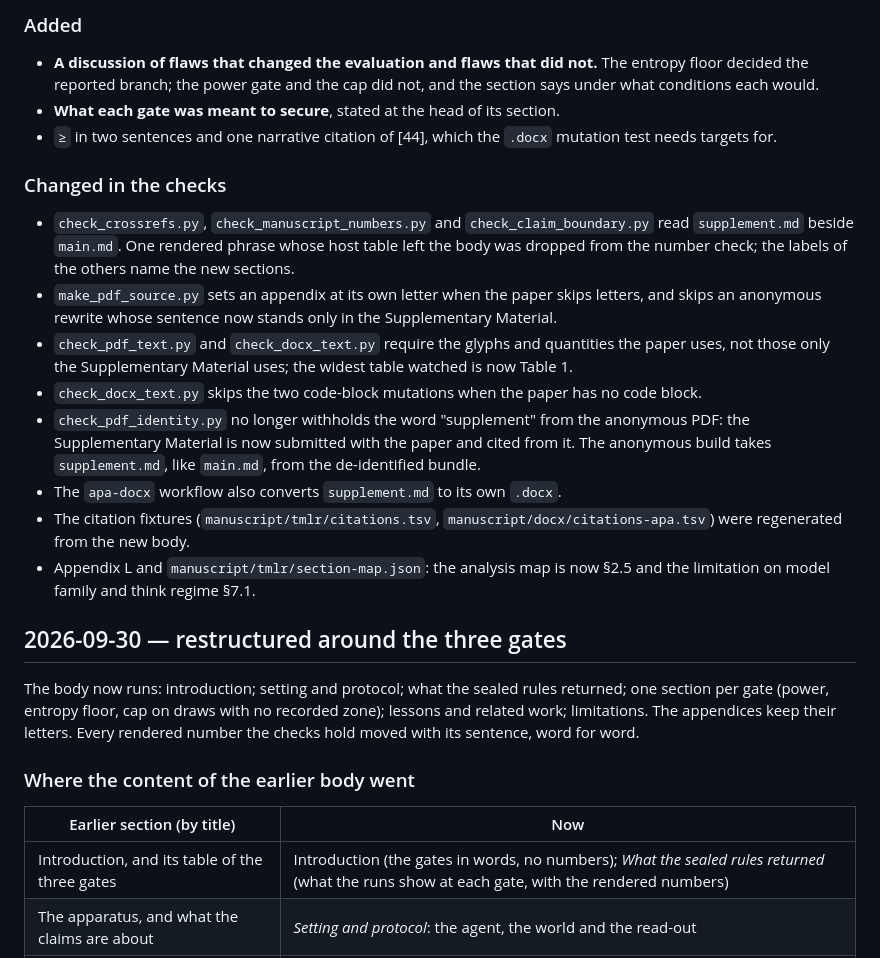
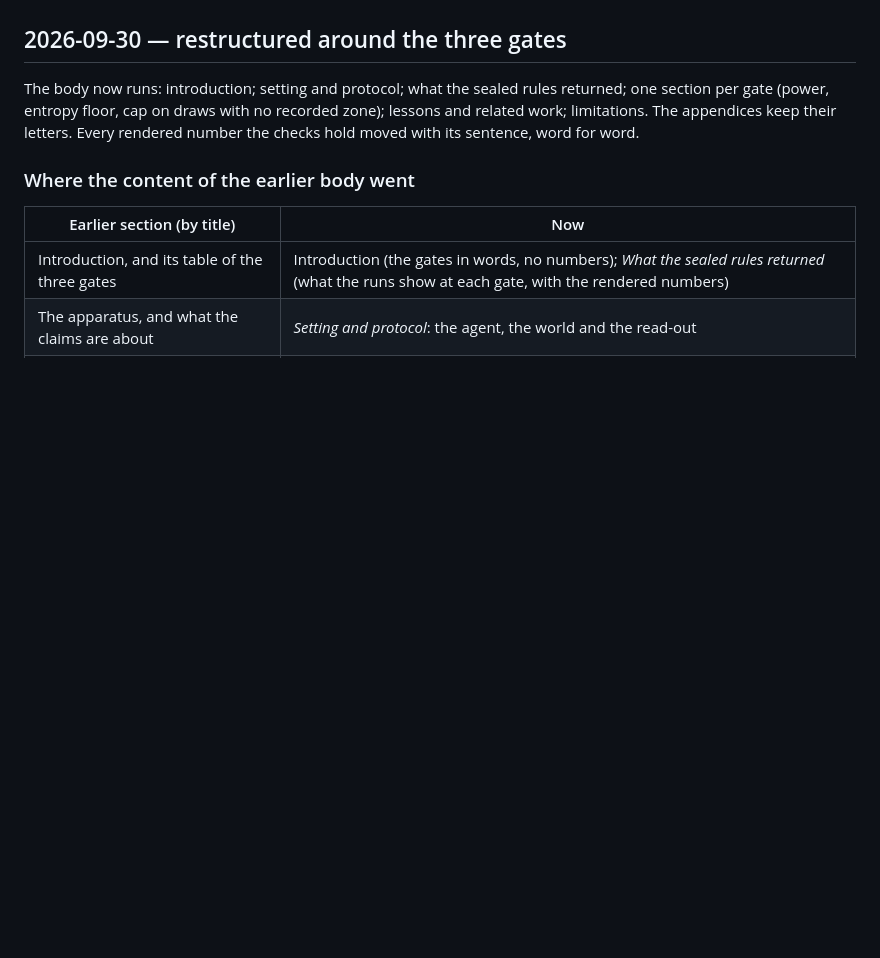
Before and after one commit to mikotomiura/collapsed-decision-space, a Markdown page: manuscript/CHANGELOG.md, the part around one of its changes. Drawn GitHub-style; blank space fills up the shorter version.

Commit message:
revert(changelog): JOTE 改稿の項目は採択後に書くので、いったん取り除く
Co-Authored-By: Claude Opus 5.5 <noreply@anthropic.com>

```diff
--- a/manuscript/CHANGELOG.md
+++ b/manuscript/CHANGELOG.md
@@ -41,30 +7,3 @@ both files (numbers, claim boundary, cross-references); the `.docx` and the PDF
-### Added
-
-- **A discussion of flaws that changed the evaluation and flaws that did not.** The entropy floor
-  decided the reported branch; the power gate and the cap did not, and the section says under what
-  conditions each would.
-- **What each gate was meant to secure**, stated at the head of its section.
-- `≥` in two sentences and one narrative citation of [44], which the `.docx` mutation test needs
-  targets for.
-
-### Changed in the checks
-
-- `check_crossrefs.py`, `check_manuscript_numbers.py` and `check_claim_boundary.py` read
-  `supplement.md` beside `main.md`. One rendered phrase whose host table left the body was dropped
-  from the number check; the labels of the others name the new sections.
-- `make_pdf_source.py` sets an appendix at its own letter when the paper skips letters, and skips an
-  anonymous rewrite whose sentence now stands only in the Supplementary Material.
-- `check_pdf_text.py` and `check_docx_text.py` require the glyphs and quantities the paper uses,
-  not those only the Supplementary Material uses; the widest table watched is now Table 1.
-- `check_docx_text.py` skips the two code-block mutations when the paper has no code block.
-- `check_pdf_identity.py` no longer withholds the word "supplement" from the anonymous PDF: the
-  Supplementary Material is now submitted with the paper and cited from it. The anonymous build
-  takes `supplement.md`, like `main.md`, from the de-identified bundle.
-- The `apa-docx` workflow also converts `supplement.md` to its own `.docx`.
-- The citation fixtures (`manuscript/tmlr/citations.tsv`, `manuscript/docx/citations-apa.tsv`) were
-  regenerated from the new body.
-- Appendix L and `manuscript/tmlr/section-map.json`: the analysis map is now §2.5 and the limitation
-  on model family and think regime §7.1.
 
 ## 2026-09-30 — restructured around the three gates
 
```
Also changed, not shown: other parts of manuscript/CHANGELOG.md (+0 -34 lines).
